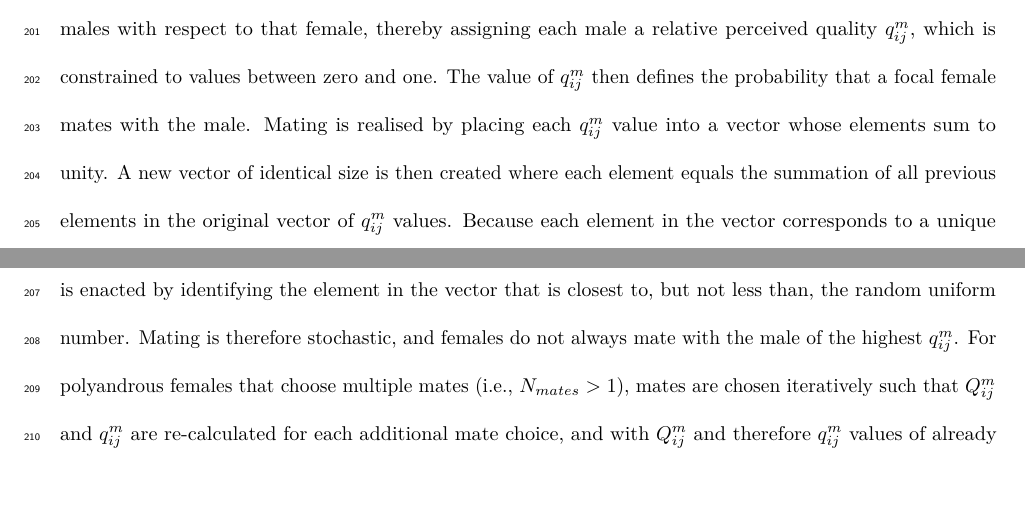
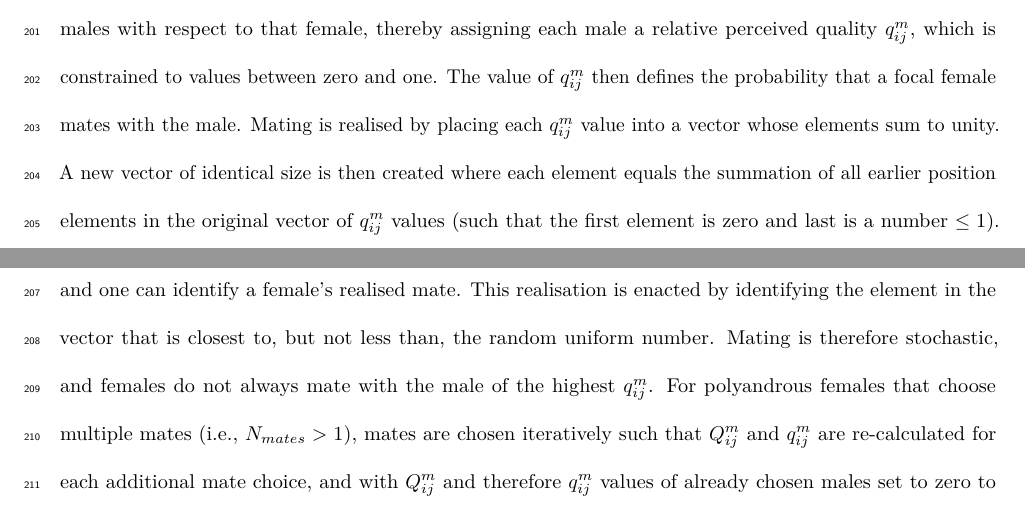
Before and after one commit to bradduthie/pre_post_cop, an R Markdown document (ms_pre_post.Rmd): two parts of pages 8 and 9 of 24, joined at a grey line, cut so that both start at the same text, the shorter picture padded with empty space. Rendered offline with R 4.5, knitr and Pandoc, then LaTeX, with nearby package versions; a font, style sheet, LaTeX package, included part or bibliography that could not be used is replaced or left out.

Commit message:
A bit more detail to the sampling

```diff
--- a/ms_pre_post.Rmd
+++ b/ms_pre_post.Rmd
@@ -114,7 +114,7 @@ Most often, $N_{males}$ will be smaller than the total number of available males
 
 To calculate the probability that a focal female $i$ mates with a male $j$ to whom she is related by some kinship $k_{ij}$, each male is first assigned a perceived mate quality $Q^{m}_{ij}$. If the female has a strategy of pre-copulatory inbreeding avoidance ($M_{p}<0$), then $Q^{m}_{ij} = (-M_{p} \times k_{ij} + 1)^{-1}$, meaning that $Q^{m}_{ij}$ decreases linearly with increasingly positive values of $k_{ij}$ and increasingly negative values of $M_{p}$. If the female has a strategy of pre-copulatory inbreeding preference ($M_{p}>0$), then $Q^{m}_{ij} = M_{p} \times k_{ij} + 1$, meaning that $Q^{m}_{ij}$ increases with increasingly positive $k_{ij}$ and $M_{p}$. If $M_{p}=0$, then all males are assigned $Q^{m}_{ij}=1$.
 
-Each male's value with respect to each focal female is then divided by the sum of all $Q^{m}_{ij}$ values across all males with respect to that female, thereby assigning each male a relative perceived quality $q^{m}_{ij}$, which is constrained to values between zero and one. The value of $q^{m}_{ij}$ then defines the probability that a focal female mates with the male. Mating is realised by placing each $q^{m}_{ij}$ value into a vector whose elements sum to unity. A new vector of identical size is then created where each element equals the summation of all previous elements in the original vector of $q^{m}_{ij}$ values. Because each element in the vector corresponds to a unique male, a random uniform number between zero and one can identify a female's realised mate. This realisation is enacted by identifying the element in the vector that is closest to, but not less than, the random uniform number. Mating is therefore stochastic, and females do not always mate with the male of the highest $q^{m}_{ij}$. For polyandrous females that choose multiple mates (i.e., $N_{mates}>1$), mates are chosen iteratively such that $Q^{m}_{ij}$ and $q^{m}_{ij}$ are re-calculated for each additional mate choice, and with $Q^{m}_{ij}$ and therefore $q^{m}_{ij}$ values of already chosen males set to zero to ensure mate sampling without replacement. In the unlikely event that a female's $N_{males}$ exceeds the total number of available males, then she simply mates with all males.
+Each male's value with respect to each focal female is then divided by the sum of all $Q^{m}_{ij}$ values across all males with respect to that female, thereby assigning each male a relative perceived quality $q^{m}_{ij}$, which is constrained to values between zero and one. The value of $q^{m}_{ij}$ then defines the probability that a focal female mates with the male. Mating is realised by placing each $q^{m}_{ij}$ value into a vector whose elements sum to unity. A new vector of identical size is then created where each element equals the summation of all earlier position elements in the original vector of $q^{m}_{ij}$ values (such that the first element is zero and last is a number $\leq 1$). Because each element in the vector corresponds to a unique male, a random uniform number between zero and one can identify a female's realised mate. This realisation is enacted by identifying the element in the vector that is closest to, but not less than, the random uniform number. Mating is therefore stochastic, and females do not always mate with the male of the highest $q^{m}_{ij}$. For polyandrous females that choose multiple mates (i.e., $N_{mates}>1$), mates are chosen iteratively such that $Q^{m}_{ij}$ and $q^{m}_{ij}$ are re-calculated for each additional mate choice, and with $Q^{m}_{ij}$ and therefore $q^{m}_{ij}$ values of already chosen males set to zero to ensure mate sampling without replacement. In the unlikely event that a female's $N_{males}$ exceeds the total number of available males, then she simply mates with all males.
 
 <!--- Jane, we might want to step back a bit on this one and figure out what exactly it is that is confusing and needs clarifying, as I'm not sure I see what the issue is anymore or, rather, why we're going into so much detail about a very routine procedure in an IBM (or any bit of code, really). This kind of sampling procedure was used in both of our previous IBM papers and I don't recall it being an issue. I have explained the procedure as carefully as I can, but it's getting to the point now where it's essentially turning the specifics of the C programming language into English (i.e., the methods here are now language dependent -- could be done differently in R or Perl or whatever, essentially just to say that we're sampling an element randomly from a weighted vector (I'm still not sure why we can't go back to just saying it that way; actually, I don't see why we can't just stop after ''the value of q^m_ij then defines the probability that a focal female mates with the male'' -- why does this need further explanation in the text?)). --->
 
```
